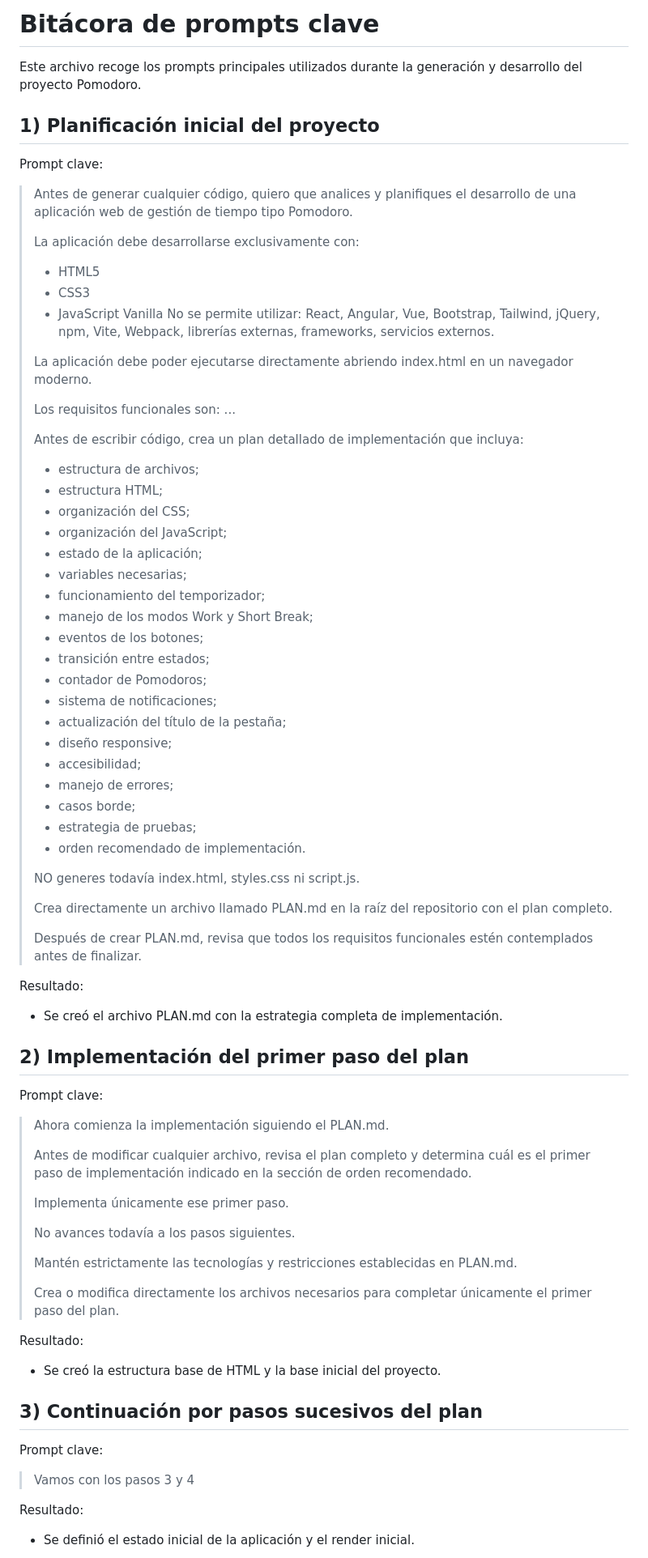
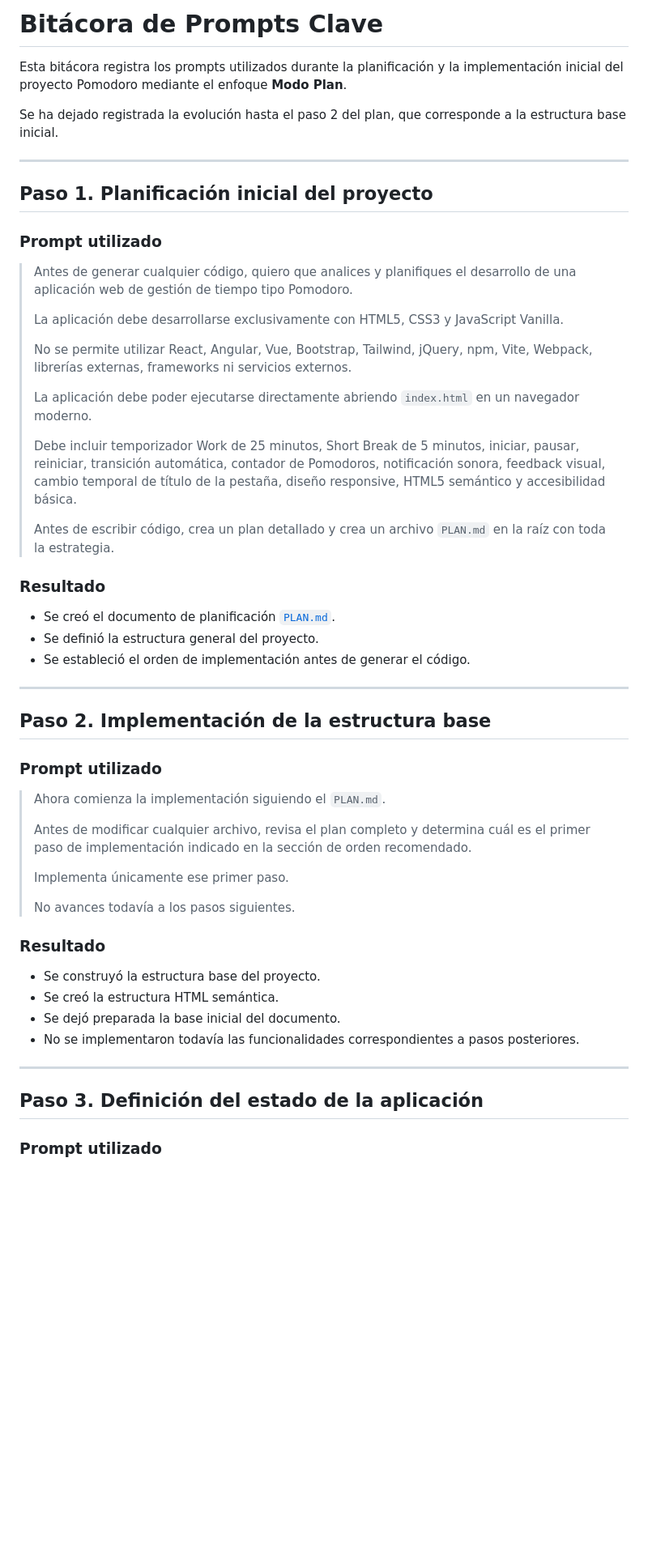
Before and after one commit to DannyRcy/pomodoro-modo-plan, a Markdown page: readme.md, the part around one of its changes. Shown at 81% size. Drawn GitHub-style; blank space fills up the shorter version.

```diff
--- a/readme.md
+++ b/readme.md
@@ -1,78 +1,57 @@
-# Bitácora de prompts clave
+# Bitácora de Prompts Clave
 
-Este archivo recoge los prompts principales utilizados durante la generación y desarrollo del proyecto Pomodoro.
+Esta bitácora registra los prompts utilizados durante la planificación y la implementación inicial del proyecto Pomodoro mediante el enfoque **Modo Plan**.
 
-## 1) Planificación inicial del proyecto
+Se ha dejado registrada la evolución hasta el paso 2 del plan, que corresponde a la estructura base inicial.
 
-Prompt clave:
+---
+
+## Paso 1. Planificación inicial del proyecto
+
+### Prompt utilizado
 
 > Antes de generar cualquier código, quiero que analices y planifiques el desarrollo de una aplicación web de gestión de tiempo tipo Pomodoro.
 >
-> La aplicación debe desarrollarse exclusivamente con:
-> - HTML5
-> - CSS3
-> - JavaScript Vanilla
-> No se permite utilizar: React, Angular, Vue, Bootstrap, Tailwind, jQuery, npm, Vite, Webpack, librerías externas, frameworks, servicios externos.
+> La aplicación debe desarrollarse exclusivamente con HTML5, CSS3 y JavaScript Vanilla.
 >
-> La aplicación debe poder ejecutarse directamente abriendo index.html en un navegador moderno.
+> No se permite utilizar React, Angular, Vue, Bootstrap, Tailwind, jQuery, npm, Vite, Webpack, librerías externas, frameworks ni servicios externos.
 >
-> Los requisitos funcionales son: ...
+> La aplicación debe poder ejecutarse directamente abriendo `index.html` en un navegador moderno.
 >
-> Antes de escribir código, crea un plan detallado de implementación que incluya:
-> - estructura de archivos;
-> - estructura HTML;
-> - organización del CSS;
-> - organización del JavaScript;
-> - estado de la aplicación;
-> - variables necesarias;
-> - funcionamiento del temporizador;
-> - manejo de los modos Work y Short Break;
-> - eventos de los botones;
-> - transición entre estados;
-> - contador de Pomodoros;
-> - sistema de notificaciones;
-> - actualización del título de la pestaña;
-> - diseño responsive;
-> - accesibilidad;
-> - manejo de errores;
-> - casos borde;
-> - estrategia de pruebas;
-> - orden recomendado de implementación.
+> Debe incluir temporizador Work de 25 minutos, Short Break de 5 minutos, iniciar, pausar, reiniciar, transición automática, contador de Pomodoros, notificación sonora, feedback visual, cambio temporal de título de la pestaña, diseño responsive, HTML5 semántico y accesibilidad básica.
 >
-> NO generes todavía index.html, styles.css ni script.js.
->
-> Crea directamente un archivo llamado PLAN.md en la raíz del repositorio con el plan completo.
->
-> Después de crear PLAN.md, revisa que todos los requisitos funcionales estén contemplados antes de finalizar.
+> Antes de escribir código, crea un plan detallado y crea un archivo `PLAN.md` en la raíz con toda la estrategia.
 
-Resultado:
-- Se creó el archivo PLAN.md con la estrategia completa de implementación.
+### Resultado
 
-## 2) Implementación del primer paso del plan
+- Se creó el documento de planificación [`PLAN.md`](PLAN.md).
+- Se definió la estructura general del proyecto.
+- Se estableció el orden de implementación antes de generar el código.
 
-Prompt clave:
+---
 
-> Ahora comienza la implementación siguiendo el PLAN.md.
+## Paso 2. Implementación de la estructura base
+
+### Prompt utilizado
+
+> Ahora comienza la implementación siguiendo el `PLAN.md`.
 >
 > Antes de modificar cualquier archivo, revisa el plan completo y determina cuál es el primer paso de implementación indicado en la sección de orden recomendado.
 >
 > Implementa únicamente ese primer paso.
 >
 > No avances todavía a los pasos siguientes.
->
-> Mantén estrictamente las tecnologías y restricciones establecidas en PLAN.md.
->
-> Crea o modifica directamente los archivos necesarios para completar únicamente el primer paso del plan.
 
-Resultado:
-- Se creó la estructura base de HTML y la base inicial del proyecto.
+### Resultado
 
-## 3) Continuación por pasos sucesivos del plan
+- Se construyó la estructura base del proyecto.
+- Se creó la estructura HTML semántica.
+- Se dejó preparada la base inicial del documento.
+- No se implementaron todavía las funcionalidades correspondientes a pasos posteriores.
 
-Prompt clave:
+---
 
-> Vamos con los pasos 3 y 4
+## Paso 3. Definición del estado de la aplicación
 
-Resultado:
-- Se definió el estado inicial de la aplicación y el render inicial.
+### Prompt utilizado
 
```
Also changed, not shown: other parts of readme.md (+115 -14 lines).
